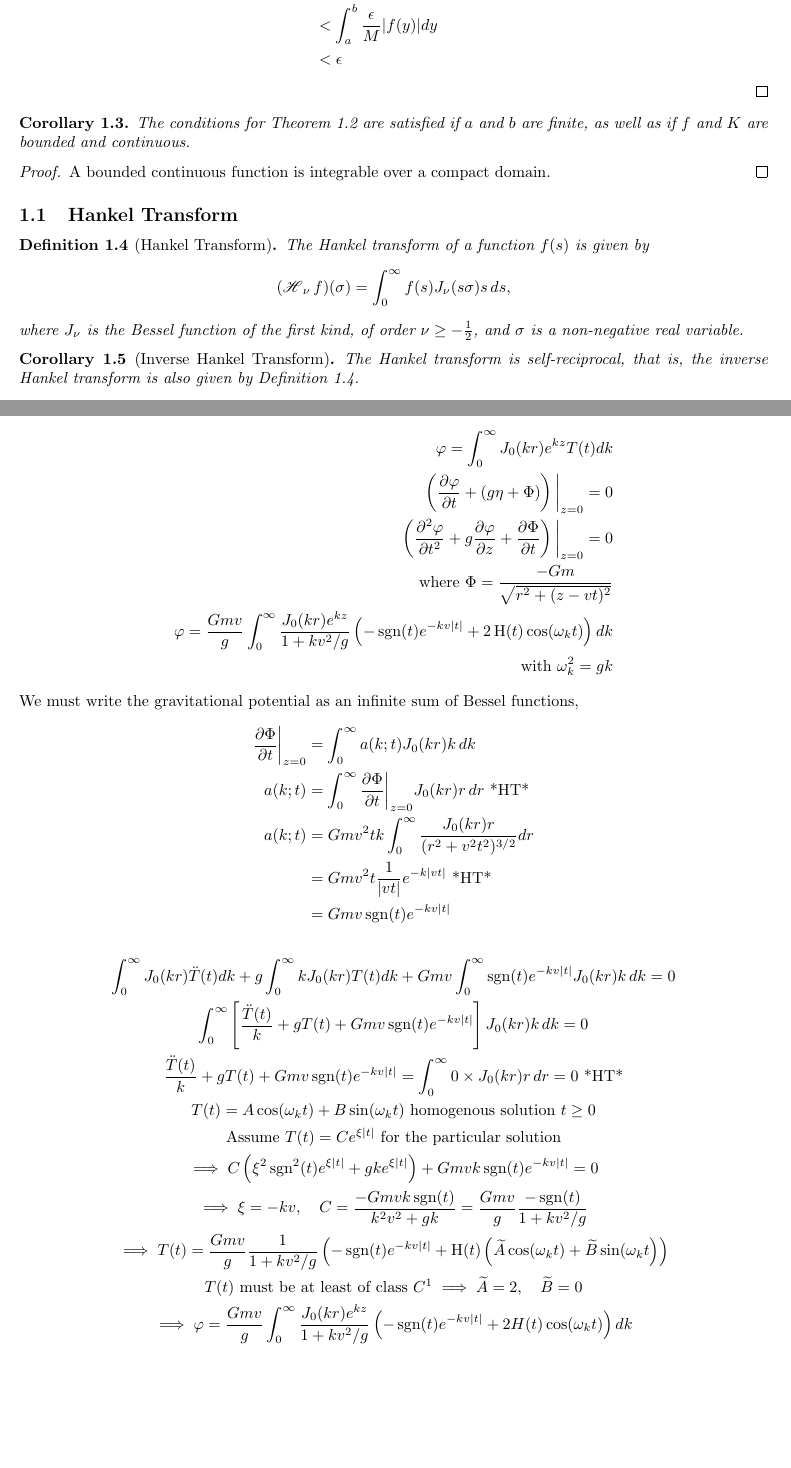
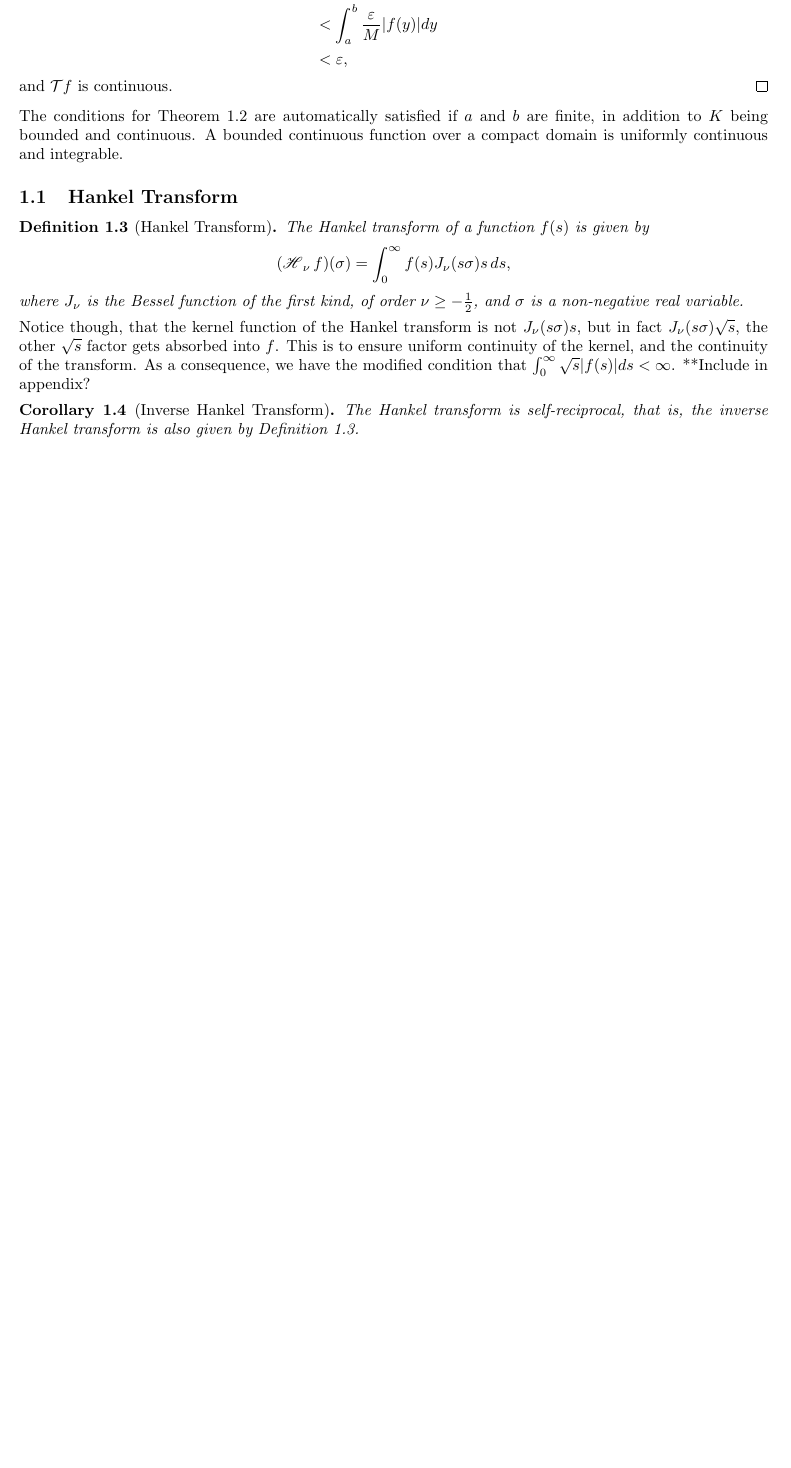
Before and after one commit to bmetherall/Primordial_Black_Holes, a LaTeX thesis (Dissertation/2Transforms/Transforms.tex): two parts of pages 1 and 2 of 2 before the commit and part of the page after it, the two joined at a grey line, cut so that both start at the same text, the shorter picture padded with empty space. Compiled offline with pdfLaTeX.

Commit message:
Updated the transforms section.

```diff
--- a/Dissertation/2Transforms/Transforms.tex
+++ b/Dissertation/2Transforms/Transforms.tex
@@ -17,7 +17,7 @@
 \DeclareMathOperator{\Heavi}{H}
 
 \DeclareMathOperator{\Hsign}{\mathscr{H}}
-\newcommand\Hank[2][0]{{(\Hsign_{#1} #2 ) }}
+\newcommand\Hank[2][]{{\left( \Hsign_{#1} #2 \right) }}
 
 \newtheorem{theorem}{Theorem}[section]
 \newtheorem{definition}[theorem]{Definition}
@@ -45,17 +45,13 @@ For all $\epsilon > 0$, choose $\delta : |x - x_0| < \delta$, so that $|K(x,y) -
 \begin{align*}
 |(\mathcal{T}f)(x) - (\mathcal{T}f)(x_0)| &= \left| \int_a^b K(x,y)f(y) dy - \int_a^b K(x_0,y)f(y) dy \right| \\
 &\leq \int_a^b |K(x,y) - K(x_0,y)||f(y)| dy \\
-&< \int_a^b \frac{\epsilon}{M} |f(y)| dy \\
-&< \epsilon
+&< \int_a^b \frac{\varepsilon}{M} |f(y)| dy \\
+&< \varepsilon,
 \end{align*}
+and $\mathcal{T}f$ is continuous.
 \end{proof}
 
-\begin{corollary}
-The conditions for Theorem \ref{thm:continuity} are satisfied if $a$ and $b$ are finite, as well as if $f$ and $K$ are bounded and continuous.
-\end{corollary}
-\begin{proof}
-A bounded continuous function is integrable over a compact domain.
-\end{proof}
+The conditions for Theorem \ref{thm:continuity} are automatically satisfied if $a$ and $b$ are finite, in addition to $K$ being bounded and continuous. A bounded continuous function over a compact domain is uniformly continuous and integrable.
 
 \subsection{Hankel Transform}
 
@@ -67,6 +63,7 @@ The Hankel transform of a function $f(s)$ is given by
 \end{align*}
 where $J_\nu$ is the Bessel function of the first kind, of order $\nu \geq -\frac{1}{2}$, and $\sigma$ is a non-negative real variable.
 \end{definition}
+Notice though, that the kernel function of the Hankel transform is not $J_\nu (s \sigma) s$, but in fact $J_\nu (s \sigma) \sqrt{s}$, the other $\sqrt{s}$ factor gets absorbed into $f$. This is to ensure uniform continuity of the kernel, and the continuity of the transform. As a consequence, we have the modified condition that $\int_0^\infty \sqrt{s}|f(s)| ds < \infty$. **Include in appendix?
 
 \begin{corollary}[Inverse Hankel Transform]
 \label{def:invhanktrans}
@@ -88,43 +83,2 @@ by the orthogonality of the Bessel functions.
-\begin{align*}
-\varphi = \int_0^\infty J_0(kr) e^{kz} T(t) dk \\
-\left( \frac{\partial \varphi}{\partial t} + (g \eta + \Phi) \right) \bigg|_{z=0} = 0 \\
-\left( \frac{\partial^2 \varphi}{\partial t^2} + g \frac{\partial \varphi}{\partial z} + \frac{\partial \Phi}{\partial t} \right) \bigg|_{z=0} = 0\\
-\text{where }\Phi = \frac{-Gm}{\sqrt{r^2+(z-vt)^2}} \\
-\varphi = \frac{Gmv}{g} \int_0^\infty \frac{J_0(kr)e^{kz}}{1+kv^2/g} \left(-\sgn(t)e^{-kv|t|} + 2 \Heavi (t)\cos(\omega_k t) \right)dk \\
-\text{with } \omega_k^2=gk
-\end{align*}
-
-We must write the gravitational potential as an infinite sum of Bessel functions,
-\begin{align*}
-\frac{\partial \Phi}{\partial t}\bigg|_{z=0} &= \int_0^\infty a(k; t)J_0(k r)k \, dk \\
-a(k; t) &= \int_0^\infty \frac{\partial \Phi}{\partial t}\bigg|_{z=0} J_0(k r) r \, dr \text{ *HT*} \\
-a(k;t) &= Gmv^2tk \int_0^\infty \frac{ J_0(k r) r}{(r^2+v^2t^2)^{3/2}} dr \\
-&= Gmv^2t \frac{1}{|vt|} e^{-k|vt|} \text{ *HT*} \\
-&= Gmv \sgn(t)e^{-kv|t|}
-\end{align*}
-\begin{gather*}
-\int_0^\infty J_0(kr)  \ddot{T}(t) dk + g \int_0^\infty k J_0(kr) T(t) dk + Gmv \int_0^\infty \sgn(t) e^{-kv|t|} J_0(kr)k \, dk = 0 \\
-\int_0^\infty \left[ \frac{\ddot{T}(t)}{k} + gT(t) + Gmv \sgn(t) e^{-kv|t|} \right] J_0(kr) k \, dk = 0 \\
-\frac{\ddot{T}(t)}{k} + gT(t) + Gmv \sgn(t) e^{-kv|t|} = \int_0^\infty 0 \times J_0(kr) r \, dr = 0 \text{ *HT*} \\
-T(t) = A \cos(\omega_k t) + B \sin(\omega_k t) \text{ homogenous solution } t \geq 0 \\
-\text{Assume } T(t) = C e^{\xi |t|} \text{ for the particular solution} \\
-\implies C \left(\xi^2 \sgn^2(t) e^{\xi |t|} + gk e^{\xi |t|} \right) + Gmvk \sgn(t) e^{-kv|t|} = 0 \\
-\implies \xi = -kv, \quad C = \frac{-Gmvk \sgn(t)}{k^2v^2 + gk} = \frac{Gmv}{g} \frac{-\sgn(t)}{1+kv^2/g} \\
-\implies T(t) = \frac{Gmv}{g} \frac{1}{1+kv^2/g} \left( -\sgn(t) e^{-kv|t|} + \Heavi(t) \left( \widetilde{A} \cos(\omega_k t) + \widetilde{B} \sin(\omega_k t \right) \right) \\
-T(t) \text{ must be at least of class } C^1 \implies \widetilde{A} = 2, \quad \widetilde{B} = 0 \\
-\implies \varphi = \frac{Gmv}{g} \int_0^\infty \frac{J_0(kr)e^{kz}}{1+kv^2/g} \left(-\sgn(t)e^{-kv|t|} + 2H(t)\cos(\omega_k t) \right)dk
-\end{gather*}
-
-
-
-
-
-
-
-
-
-
-
-
 
 \end{document}
```
Also changed, not shown: Dissertation/2Transforms/Transforms.pdf, Dissertation/3Analytic/Analytic.pdf (added), Dissertation/2Transforms/Transforms.tex (8 more changed lines), 1 other file.
